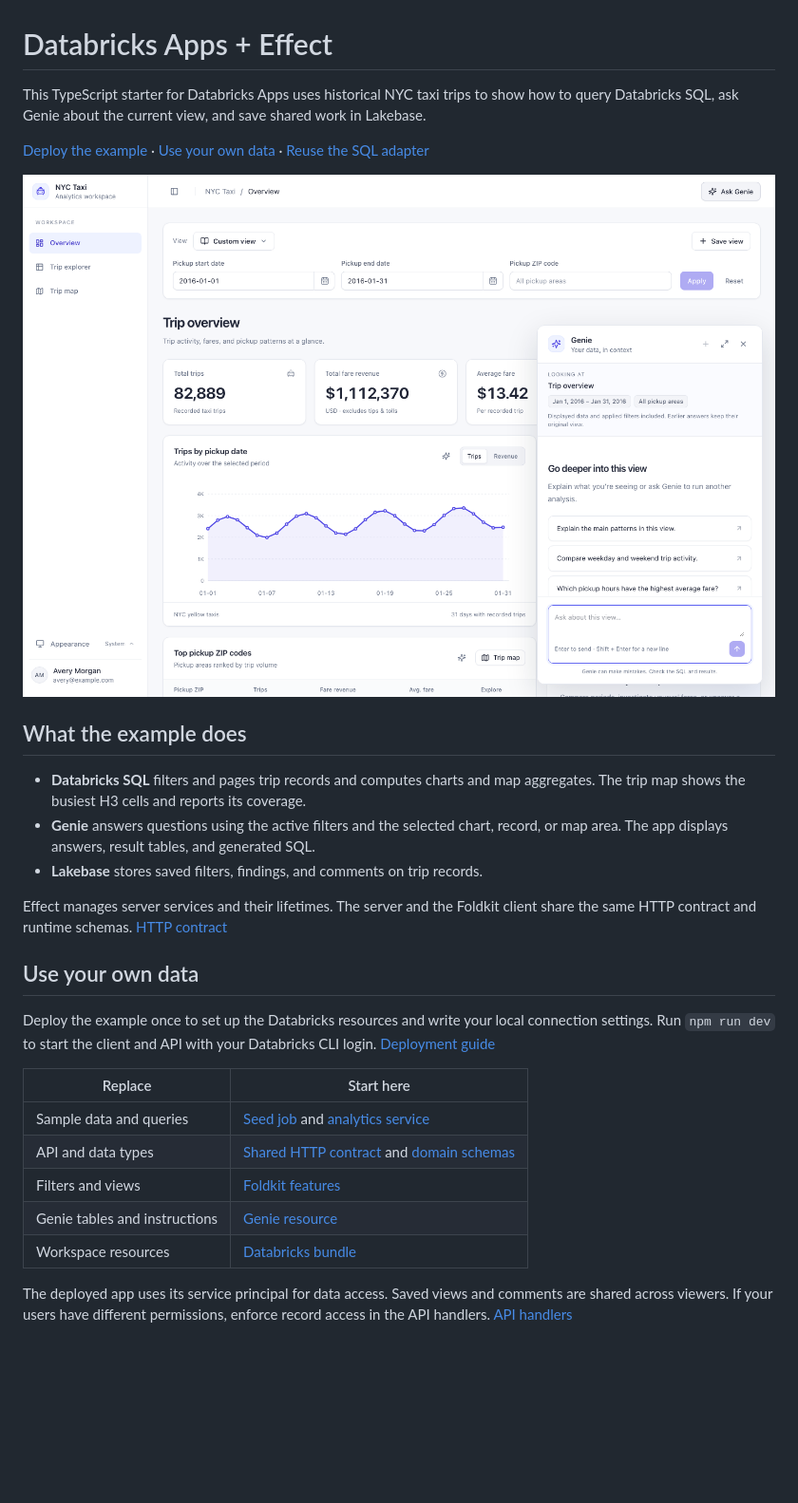
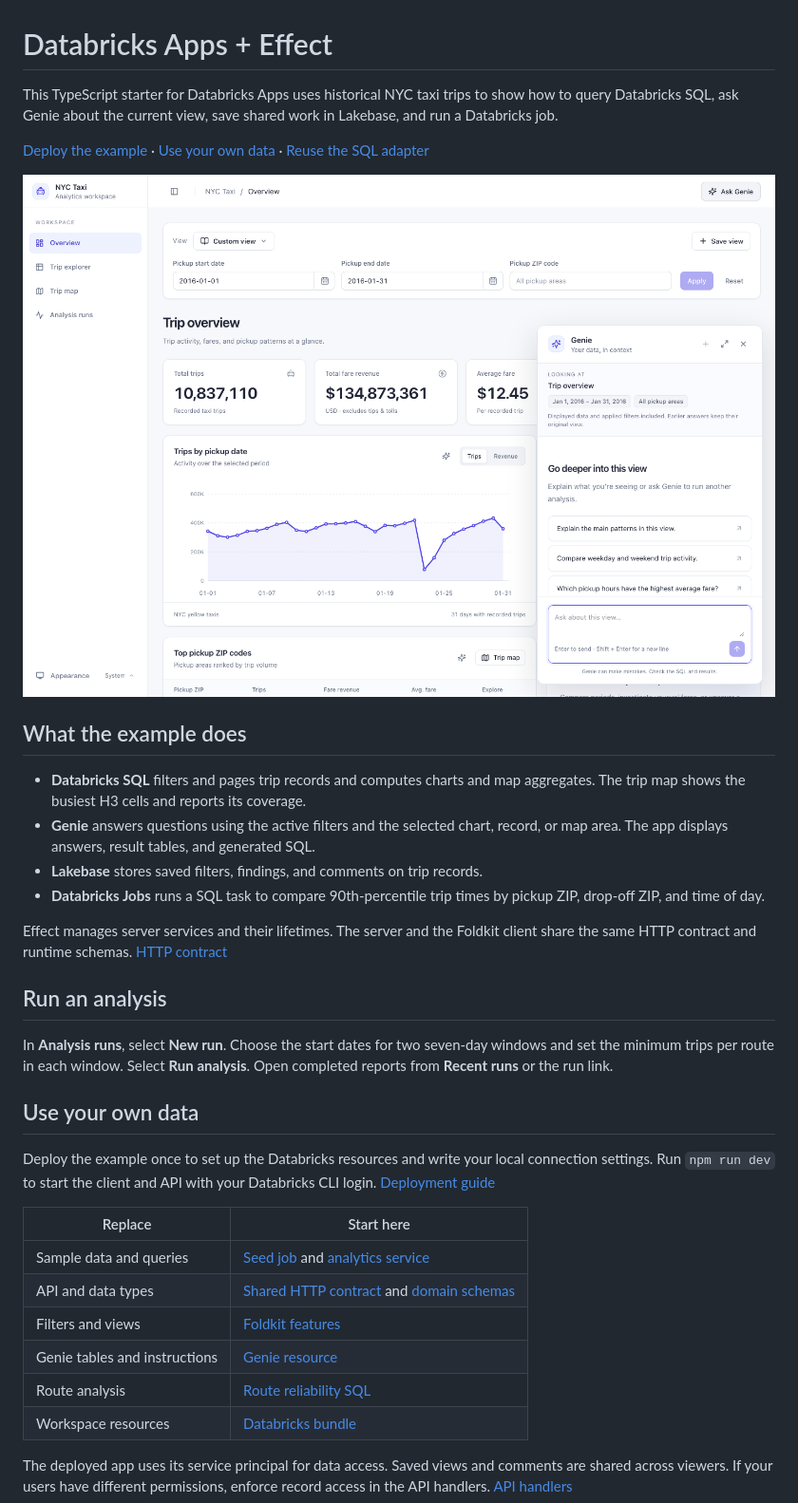
Before and after one commit to dsiem/effect-databricks-app, a Markdown page: README.md, the part around one of its changes. Shown at 95% size. GitHub-like rendering; pictures changed too: .github/assets/nyc-taxi.png; blank space fills up the shorter version.

Commit message:
Document analysis runs and refresh the README screenshot

```diff
--- a/README.md
+++ b/README.md
@@ -1,8 +1,8 @@
 # Databricks Apps + Effect
 
 This TypeScript starter for Databricks Apps uses historical NYC taxi trips to
-show how to query Databricks SQL, ask Genie about the current view, and save
-shared work in Lakebase.
+show how to query Databricks SQL, ask Genie about the current view, save
+shared work in Lakebase, and run a Databricks job.
 
 [Deploy the example](DEPLOYMENT.md) ·
 [Use your own data](#use-your-own-data) ·
@@ -17,9 +17,17 @@ shared work in Lakebase.
 - **Genie** answers questions using the active filters and the selected chart,
   record, or map area. The app displays answers, result tables, and generated SQL.
 - **Lakebase** stores saved filters, findings, and comments on trip records.
+- **Databricks Jobs** runs a SQL task to compare 90th-percentile trip times by
+  pickup ZIP, drop-off ZIP, and time of day.
 
 Effect manages server services and their lifetimes. The server and the Foldkit
 client share the same HTTP contract and runtime schemas. [HTTP contract](shared/api.ts)
+
+## Run an analysis
+
+In **Analysis runs**, select **New run**. Choose the start dates for two
+seven-day windows and set the minimum trips per route in each window. Select
+**Run analysis**. Open completed reports from **Recent runs** or the run link.
 
 ## Use your own data
 
@@ -33,6 +41,7 @@ Databricks CLI login. [Deployment guide](DEPLOYMENT.md)
 | API and data types            | [Shared HTTP contract](shared/api.ts) and [domain schemas](shared/domain.ts)             |
 | Filters and views             | [Foldkit features](client/src/features)                                                  |
 | Genie tables and instructions | [Genie resource](resources/genie.yml)                                                    |
+| Route analysis                | [Route reliability SQL](jobs/route-reliability.sql)                                      |
 | Workspace resources           | [Databricks bundle](databricks.yml)                                                      |
 
 The deployed app uses its service principal for data access. Saved views and
```
Also changed, not shown: other parts of README.md (+1 -1 lines).
